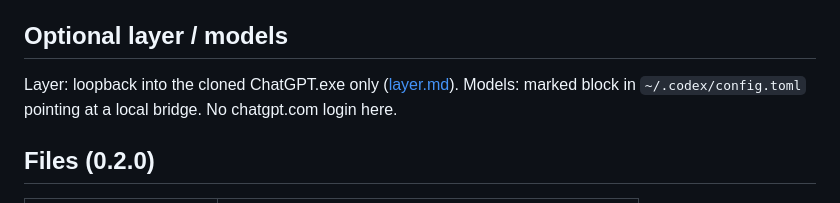
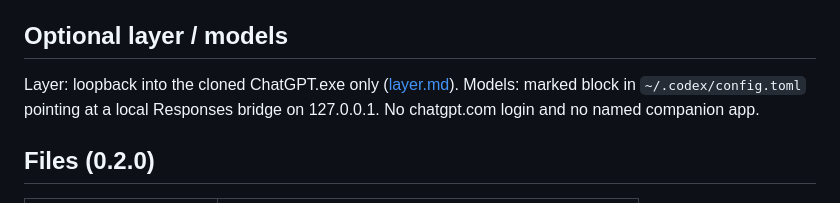
Before and after one commit to Hung2124/codex-multi-profile, a Markdown page: docs/architecture.md, the part around the change. GitHub-like rendering.

Commit message:
fix: drop named chatgpt-web companion; point models at local 127.0.0.1 bridge

```diff
--- a/docs/architecture.md
+++ b/docs/architecture.md
@@ -67,7 +67,7 @@ Still one window. See [router.md](router.md).
 ## Optional layer / models
 
 Layer: loopback into the cloned ChatGPT.exe only ([layer.md](layer.md)).
-Models: marked block in `~/.codex/config.toml` pointing at a local bridge. No chatgpt.com login here.
+Models: marked block in `~/.codex/config.toml` pointing at a local Responses bridge on 127.0.0.1. No chatgpt.com login and no named companion app.
 
 ## Files (0.2.0)
 
```
